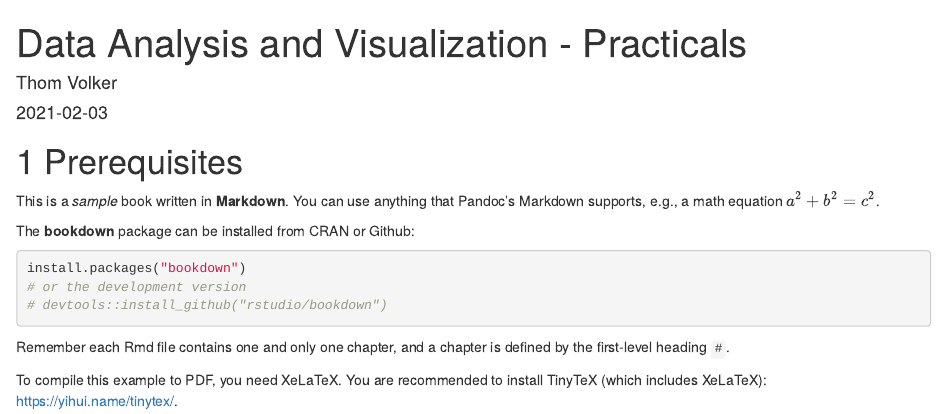
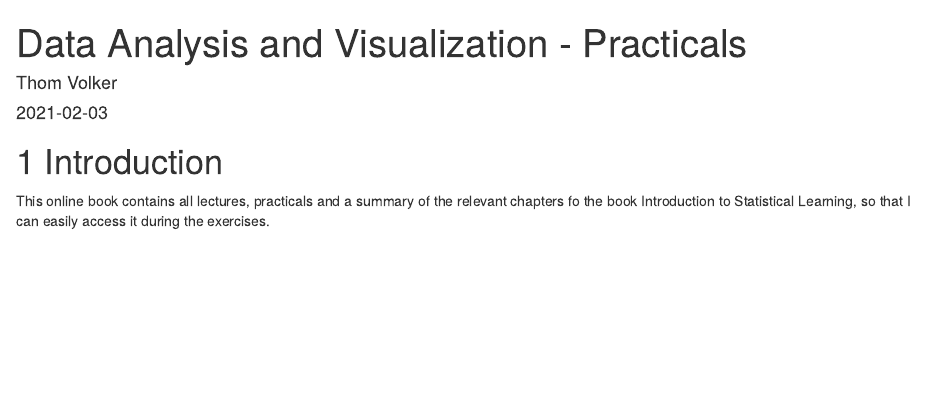
Before and after one commit to thomvolker/dav, an R Markdown document (index.Rmd): the page in a window 1100 px wide, from its top. Rendered offline with R 4.5, knitr and Pandoc, with nearby package versions; drawn as R Markdown's standard HTML page in place of the format the file asks for.

````diff
--- a/_bookdown.yml
+++ b/_bookdown.yml
@@ -3,3 +3,4 @@
   ui:
     chapter_name: "Chapter "
 delete_merged_file: true
+output_dir: "docs"
--- a/index.Rmd
+++ b/index.Rmd
@@ -12,25 +12,6 @@
 description: "This gitbook contains all practical assignments for the course Data Analysis and Visualization."
 ---
 
-# Prerequisites
+# Introduction
 
-This is a _sample_ book written in **Markdown**. You can use anything that Pandoc's Markdown supports, e.g., a math equation $a^2 + b^2 = c^2$.
-
-The **bookdown** package can be installed from CRAN or Github:
-
-```{r eval=FALSE}
-install.packages("bookdown")
-# or the development version
-# devtools::install_github("rstudio/bookdown")
-```
-
-Remember each Rmd file contains one and only one chapter, and a chapter is defined by the first-level heading `#`.
-
-To compile this example to PDF, you need XeLaTeX. You are recommended to install TinyTeX (which includes XeLaTeX): <https://yihui.name/tinytex/>.
-
-```{r include=FALSE}
-# automatically create a bib database for R packages
-knitr::write_bib(c(
-  .packages(), 'bookdown', 'knitr', 'rmarkdown'
-), 'packages.bib')
-```
+This online book contains all lectures, practicals and a summary of the relevant chapters fo the book Introduction to Statistical Learning, so that I can easily access it during the exercises.
````
Also changed, not shown: docs/reference-keys.txt (added), docs/search_index.json (added), 27 other files.
